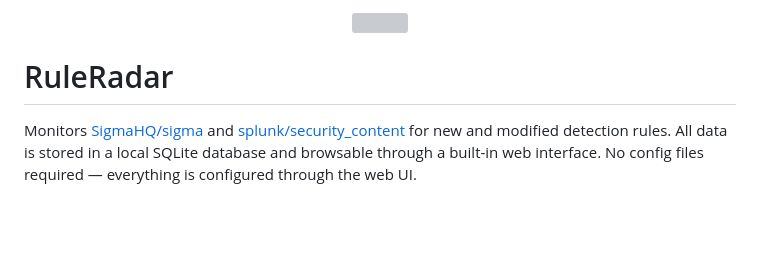
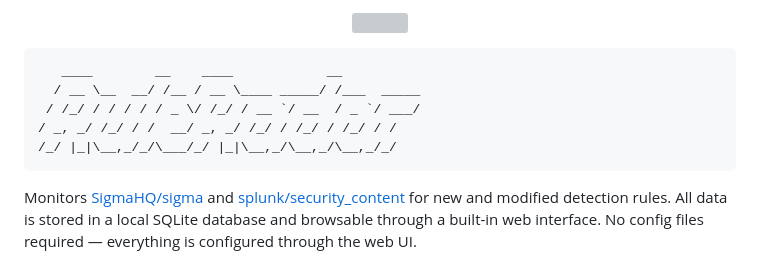
Before and after one commit to McSloats/RuleRadar, a Markdown page: README.md, the part around one of its changes. GitHub-like rendering; blank space fills up the shorter version; grey boxes are pictures that could not be loaded.

````diff
--- a/README.md
+++ b/README.md
@@ -3,6 +3,12 @@
 </p>
 
-# RuleRadar
+```
+   ____        __    ____            __
+  / __ \__  __/ /__ / __ \____ _____/ /___  _____
+ / /_/ / / / / / _ \/ /_/ / __ `/ __  / _ `/ ___/
+/ _, _/ /_/ / /  __/ _, _/ /_/ / /_/ / /_/ / /
+/_/ |_|\__,_/_/\___/_/ |_|\__,_/\__,_/\__,_/_/
+```
 
 Monitors [SigmaHQ/sigma](https://github.com/SigmaHQ/sigma) and [splunk/security_content](https://github.com/splunk/security_content) for new and modified detection rules. All data is stored in a local SQLite database and browsable through a built-in web interface. No config files required — everything is configured through the web UI.
 
````
Also changed, not shown: other parts of README.md (+1 -1 lines).
